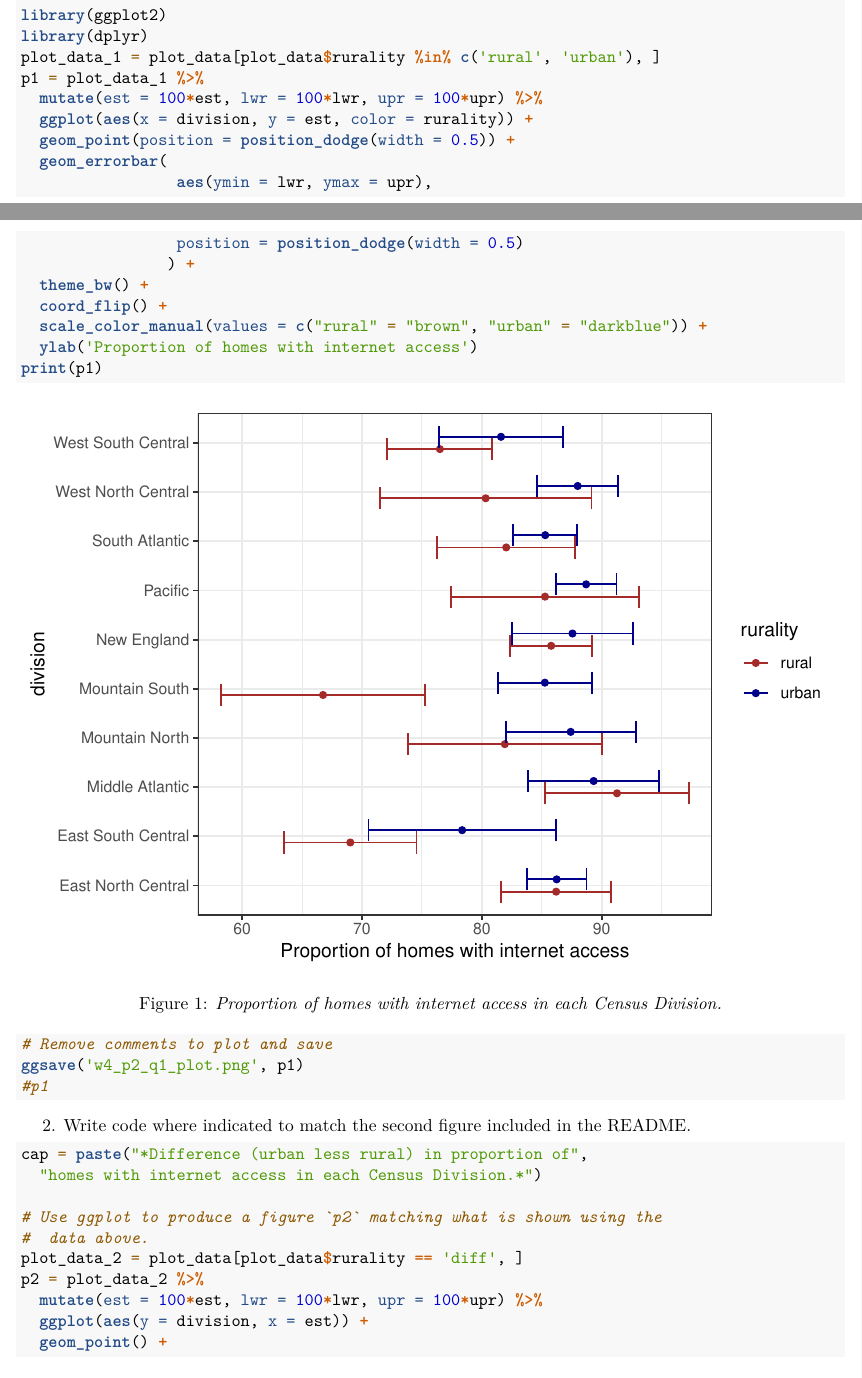
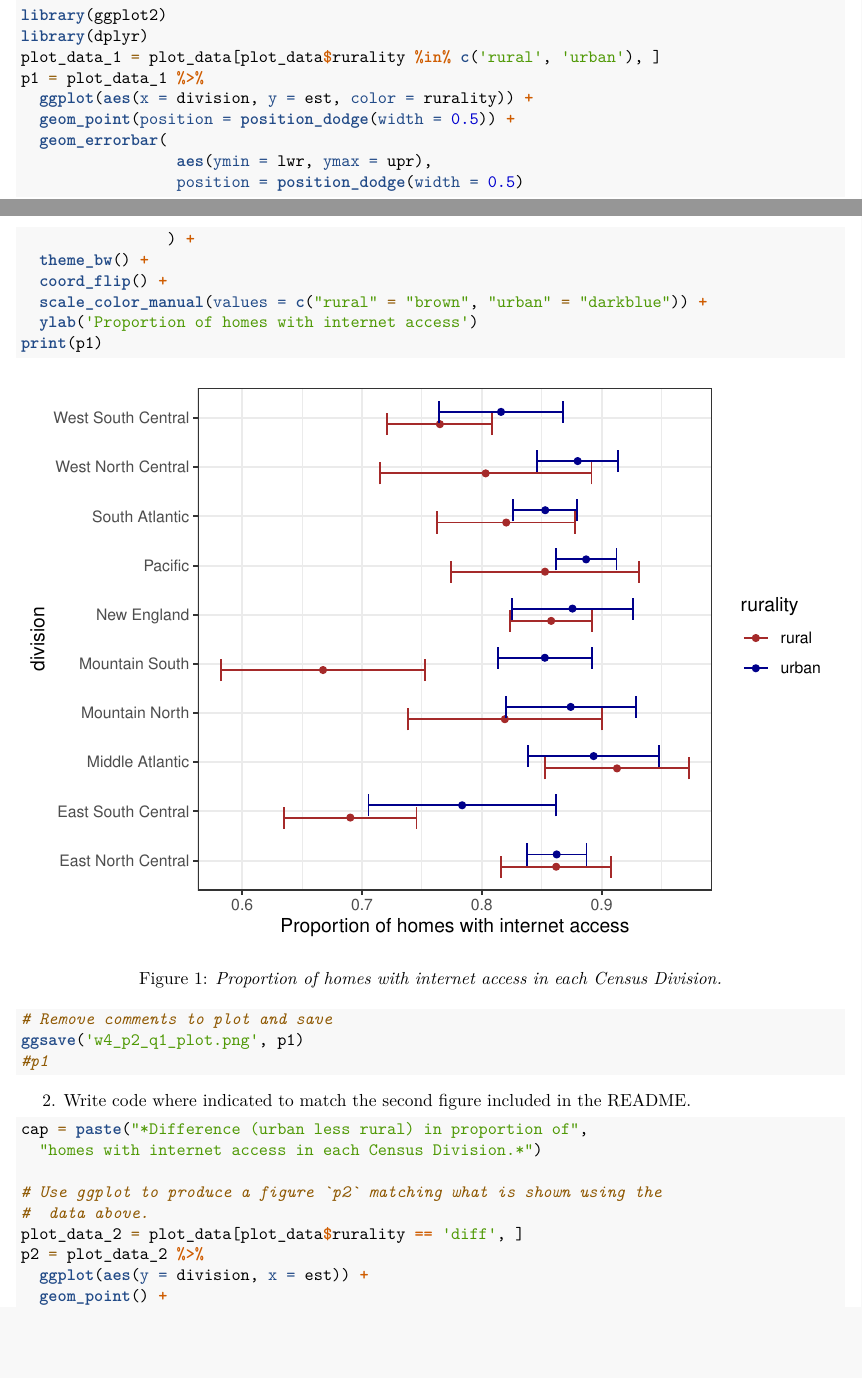
Before and after one commit to zhilinheobv/Stats506_public, an R Markdown document (activities/week5/week4_part2.rmd): two parts of pages 1 and 2 of 3, joined at a grey line, cut so that both start at the same text, the shorter picture padded with empty space. Rendered offline with R 4.5, knitr and Pandoc, then LaTeX, with nearby package versions.

Commit message:
Change style.

```diff
--- a/activities/week5/week4_part2.rmd
+++ b/activities/week5/week4_part2.rmd
@@ -55,7 +55,6 @@
 library(dplyr)
 plot_data_1 = plot_data[plot_data$rurality %in% c('rural', 'urban'), ]
 p1 = plot_data_1 %>%
-  mutate(est = 100*est, lwr = 100*lwr, upr = 100*upr) %>%
   ggplot(aes(x = division, y = est, color = rurality)) +
   geom_point(position = position_dodge(width = 0.5)) +
   geom_errorbar(
@@ -81,7 +80,6 @@
 #  data above.
 plot_data_2 = plot_data[plot_data$rurality == 'diff', ]
 p2 = plot_data_2 %>%
-  mutate(est = 100*est, lwr = 100*lwr, upr = 100*upr) %>%
   ggplot(aes(y = division, x = est)) +
   geom_point() +
   geom_errorbarh(aes(xmin = lwr, xmax = upr)) +
```
Also changed, not shown: activities/week5/w4_p2_q1_plot.png, activities/week5/w4_p2_q2_plot.png, activities/week5/week4_part2.pdf.
